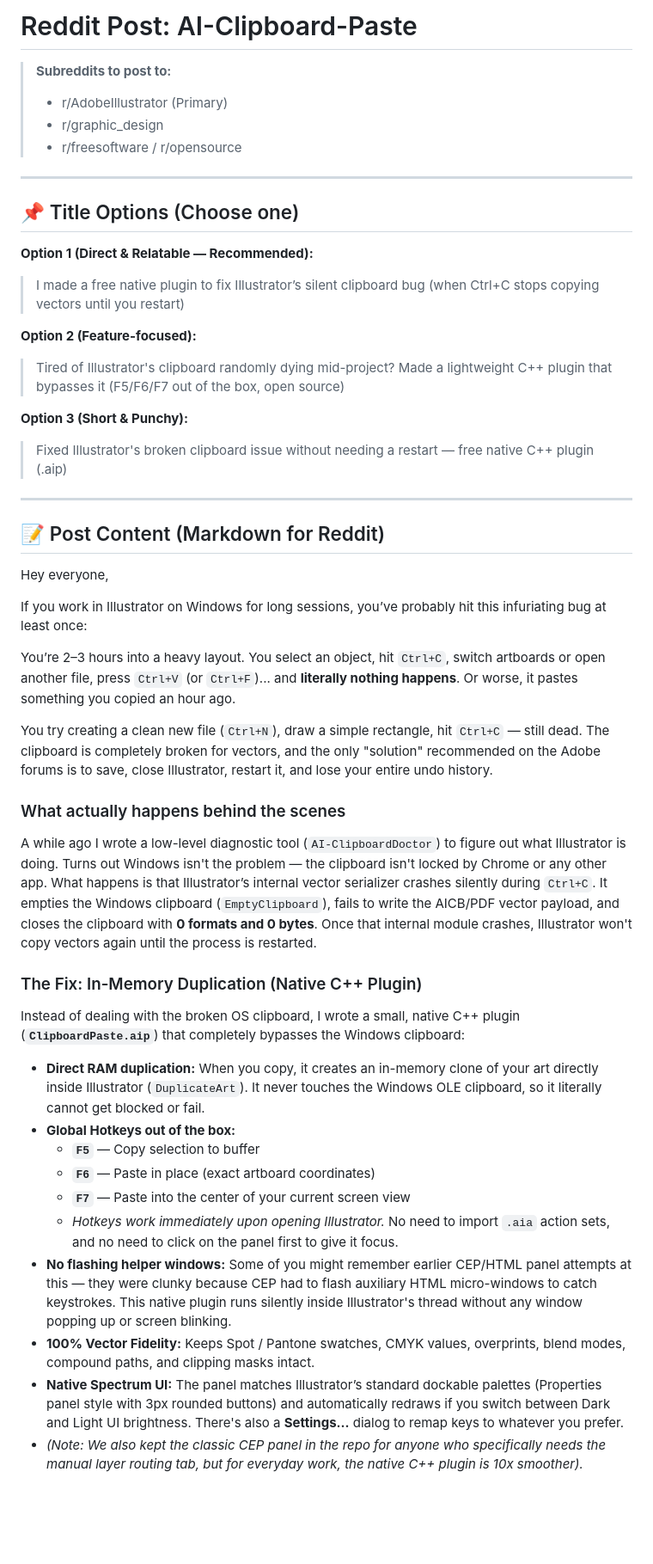
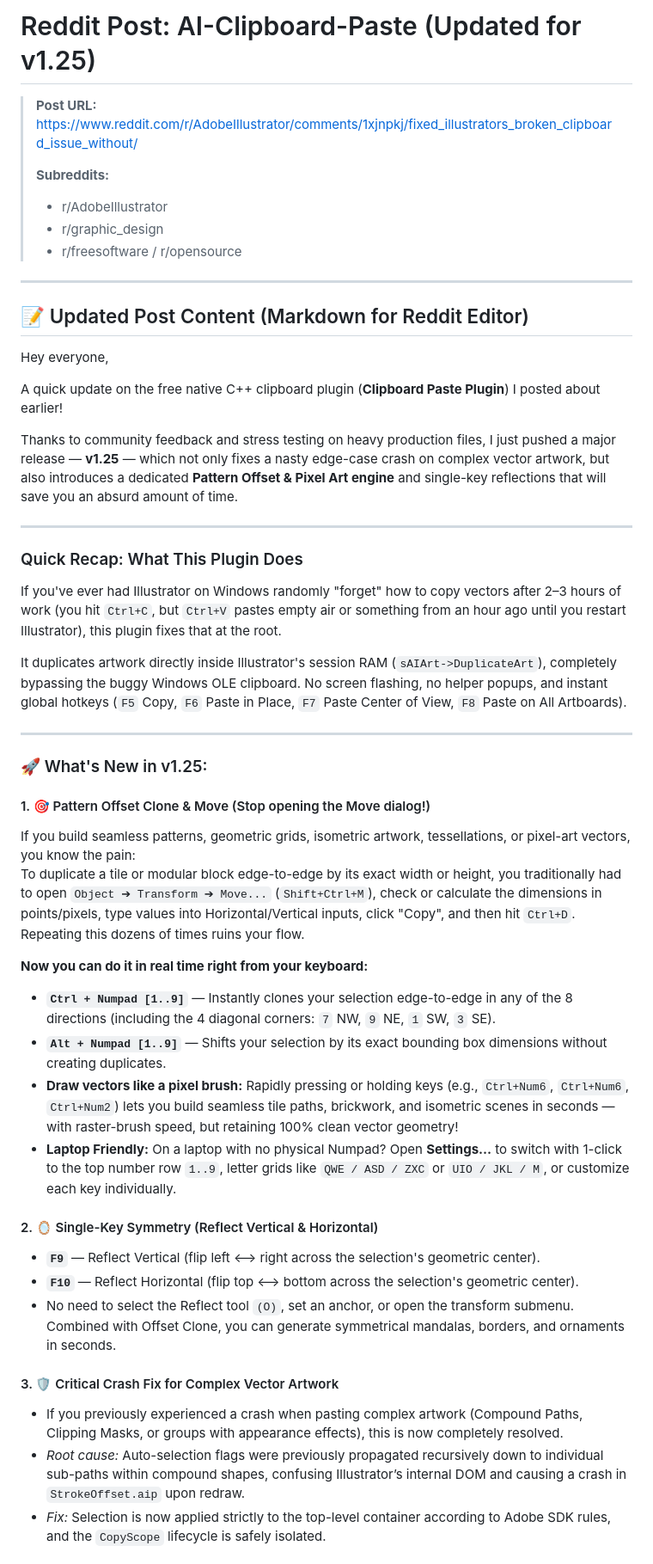
Before and after one commit to SaidAuita/AI-Clipboard-Paste, a Markdown page: REDDIT_POST.md, the part around one of its changes. Shown at 86% size. Rendered like a GitHub page; blank space fills up the shorter version.

Commit message:
docs: update Reddit announcement template for v1.25 release

```diff
--- a/REDDIT_POST.md
+++ b/REDDIT_POST.md
@@ -1,49 +1,51 @@
-# Reddit Post: AI-Clipboard-Paste
+# Reddit Post: AI-Clipboard-Paste (Updated for v1.25)
 
-> **Subreddits to post to:**
-> - r/AdobeIllustrator (Primary)
+> **Post URL:**
+> https://www.reddit.com/r/AdobeIllustrator/comments/1xjnpkj/fixed_illustrators_broken_clipboard_issue_without/
+>
+> **Subreddits:**
+> - r/AdobeIllustrator
 > - r/graphic_design
 > - r/freesoftware / r/opensource
 
 ---
 
-## 📌 Title Options (Choose one)
+## 📝 Updated Post Content (Markdown for Reddit Editor)
 
-**Option 1 (Direct & Relatable — Recommended):**
-> I made a free native plugin to fix Illustrator’s silent clipboard bug (when Ctrl+C stops copying vectors until you restart)
+Hey everyone,
 
-**Option 2 (Feature-focused):**
-> Tired of Illustrator's clipboard randomly dying mid-project? Made a lightweight C++ plugin that bypasses it (F5/F6/F7 out of the box, open source)
+A quick update on the free native C++ clipboard plugin (**Clipboard Paste Plugin**) I posted about earlier!
 
-**Option 3 (Short & Punchy):**
-> Fixed Illustrator's broken clipboard issue without needing a restart — free native C++ plugin (.aip)
+Thanks to community feedback and stress testing on heavy production files, I just pushed a major release — **v1.25** — which not only fixes a nasty edge-case crash on complex vector artwork, but also introduces a dedicated **Pattern Offset & Pixel Art engine** and single-key reflections that will save you an absurd amount of time.
 
 ---
 
-## 📝 Post Content (Markdown for Reddit)
+### Quick Recap: What This Plugin Does
+If you've ever had Illustrator on Windows randomly "forget" how to copy vectors after 2–3 hours of work (you hit `Ctrl+C`, but `Ctrl+V` pastes empty air or something from an hour ago until you restart Illustrator), this plugin fixes that at the root.
 
-Hey everyone,
+It duplicates artwork directly inside Illustrator's session RAM (`sAIArt->DuplicateArt`), completely bypassing the buggy Windows OLE clipboard. No screen flashing, no helper popups, and instant global hotkeys (`F5` Copy, `F6` Paste in Place, `F7` Paste Center of View, `F8` Paste on All Artboards).
 
-If you work in Illustrator on Windows for long sessions, you’ve probably hit this infuriating bug at least once:
+---
 
-You’re 2–3 hours into a heavy layout. You select an object, hit `Ctrl+C`, switch artboards or open another file, press `Ctrl+V` (or `Ctrl+F`)... and **literally nothing happens**. Or worse, it pastes something you copied an hour ago.
+### 🚀 What's New in v1.25:
 
-You try creating a clean new file (`Ctrl+N`), draw a simple rectangle, hit `Ctrl+C` — still dead. The clipboard is completely broken for vectors, and the only "solution" recommended on the Adobe forums is to save, close Illustrator, restart it, and lose your entire undo history.
+#### 1. 🎯 Pattern Offset Clone & Move (Stop opening the Move dialog!)
+If you build seamless patterns, geometric grids, isometric artwork, tessellations, or pixel-art vectors, you know the pain:
+To duplicate a tile or modular block edge-to-edge by its exact width or height, you traditionally had to open `Object ➔ Transform ➔ Move...` (`Shift+Ctrl+M`), check or calculate the dimensions in points/pixels, type values into Horizontal/Vertical inputs, click "Copy", and then hit `Ctrl+D`. Repeating this dozens of times ruins your flow.
 
-### What actually happens behind the scenes
-A while ago I wrote a low-level diagnostic tool (`AI-ClipboardDoctor`) to figure out what Illustrator is doing. Turns out Windows isn't the problem — the clipboard isn't locked by Chrome or any other app. What happens is that Illustrator’s internal vector serializer crashes silently during `Ctrl+C`. It empties the Windows clipboard (`EmptyClipboard`), fails to write the AICB/PDF vector payload, and closes the clipboard with **0 formats and 0 bytes**. Once that internal module crashes, Illustrator won't copy vectors again until the process is restarted.
+**Now you can do it in real time right from your keyboard:**
+* **`Ctrl + Numpad [1..9]`** — Instantly clones your selection edge-to-edge in any of the 8 directions (including the 4 diagonal corners: `7` NW, `9` NE, `1` SW, `3` SE).
+* **`Alt + Numpad [1..9]`** — Shifts your selection by its exact bounding box dimensions without creating duplicates.
+* **Draw vectors like a pixel brush:** Rapidly pressing or holding keys (e.g., `Ctrl+Num6`, `Ctrl+Num6`, `Ctrl+Num2`) lets you build seamless tile paths, brickwork, and isometric scenes in seconds — with raster-brush speed, but retaining 100% clean vector geometry!
+* **Laptop Friendly:** On a laptop with no physical Numpad? Open **Settings...** to switch with 1-click to the top number row `1..9`, letter grids like `QWE / ASD / ZXC` or `UIO / JKL / M`, or customize each key individually.
 
-### The Fix: In-Memory Duplication (Native C++ Plugin)
-Instead of dealing with the broken OS clipboard, I wrote a small, native C++ plugin (**`ClipboardPaste.aip`**) that completely bypasses the Windows clipboard:
+#### 2. 🪞 Single-Key Symmetry (Reflect Vertical & Horizontal)
+* **`F9`** — Reflect Vertical (flip left ⟷ right across the selection's geometric center).
+* **`F10`** — Reflect Horizontal (flip top ⟷ bottom across the selection's geometric center).
+* No need to select the Reflect tool `(O)`, set an anchor, or open the transform submenu. Combined with Offset Clone, you can generate symmetrical mandalas, borders, and ornaments in seconds.
 
-* **Direct RAM duplication:** When you copy, it creates an in-memory clone of your art directly inside Illustrator (`DuplicateArt`). It never touches the Windows OLE clipboard, so it literally cannot get blocked or fail.
-* **Global Hotkeys out of the box:**
-  * **`F5`** — Copy selection to buffer
-  * **`F6`** — Paste in place (exact artboard coordinates)
-  * **`F7`** — Paste into the center of your current screen view
-  * *Hotkeys work immediately upon opening Illustrator.* No need to import `.aia` action sets, and no need to click on the panel first to give it focus.
-* **No flashing helper windows:** Some of you might remember earlier CEP/HTML panel attempts at this — they were clunky because CEP had to flash auxiliary HTML micro-windows to catch keystrokes. This native plugin runs silently inside Illustrator's thread without any window popping up or screen blinking.
-* **100% Vector Fidelity:** Keeps Spot / Pantone swatches, CMYK values, overprints, blend modes, compound paths, and clipping masks intact.
-* **Native Spectrum UI:** The panel matches Illustrator’s standard dockable palettes (Properties panel style with 3px rounded buttons) and automatically redraws if you switch between Dark and Light UI brightness. There's also a **Settings...** dialog to remap keys to whatever you prefer.
-* *(Note: We also kept the classic CEP panel in the repo for anyone who specifically needs the manual layer routing tab, but for everyday work, the native C++ plugin is 10x smoother).*
+#### 3. 🛡️ Critical Crash Fix for Complex Vector Artwork
+* If you previously experienced a crash when pasting complex artwork (Compound Paths, Clipping Masks, or groups with appearance effects), this is now completely resolved.
+* *Root cause:* Auto-selection flags were previously propagated recursively down to individual sub-paths within compound shapes, confusing Illustrator’s internal DOM and causing a crash in `StrokeOffset.aip` upon redraw.
+* *Fix:* Selection is now applied strictly to the top-level container according to Adobe SDK rules, and the `CopyScope` lifecycle is safely isolated.
 
```
Also changed, not shown: other parts of REDDIT_POST.md (+29 -10 lines).
